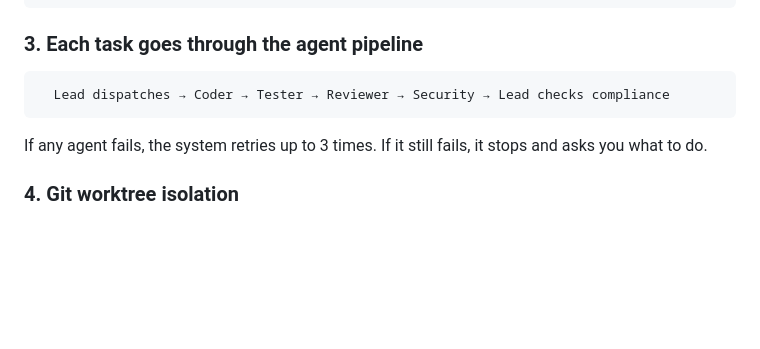
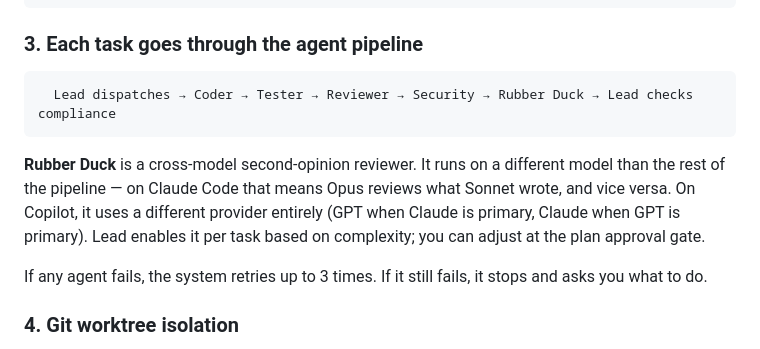
Before and after one commit to krukovden/sdlc, a Markdown page: README.md, the part around one of its changes. Drawn GitHub-style; blank space fills up the shorter version.

````diff
--- a/README.md
+++ b/README.md
@@ -82,8 +83,10 @@ This rewrites `.claude/`, `.github/`, and `.codex/` from the updated `.agents/`
 ### 3. Each task goes through the agent pipeline
 
 ```
-  Lead dispatches → Coder → Tester → Reviewer → Security → Lead checks compliance
+  Lead dispatches → Coder → Tester → Reviewer → Security → Rubber Duck → Lead checks compliance
 ```
+
+**Rubber Duck** is a cross-model second-opinion reviewer. It runs on a different model than the rest of the pipeline — on Claude Code that means Opus reviews what Sonnet wrote, and vice versa. On Copilot, it uses a different provider entirely (GPT when Claude is primary, Claude when GPT is primary). Lead enables it per task based on complexity; you can adjust at the plan approval gate.
 
 If any agent fails, the system retries up to 3 times. If it still fails, it stops and asks you what to do.
 
````
Also changed, not shown: other parts of README.md (+16 -7 lines).
